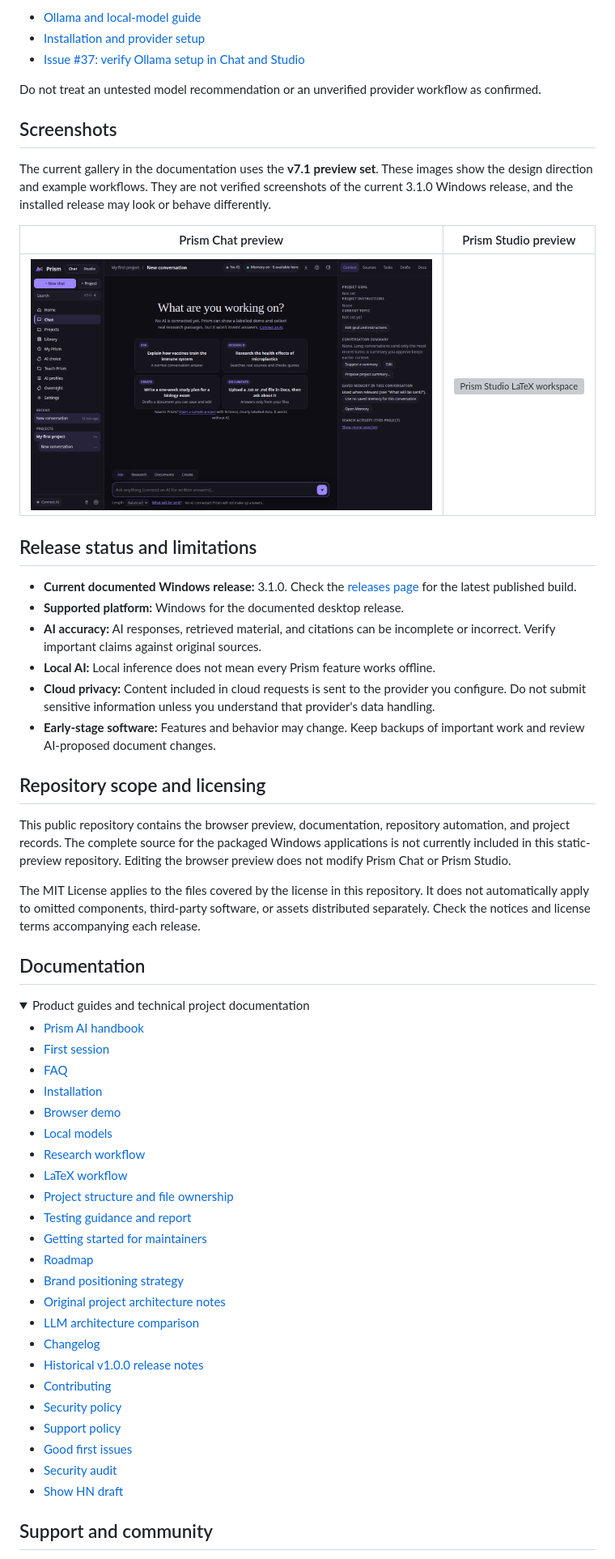
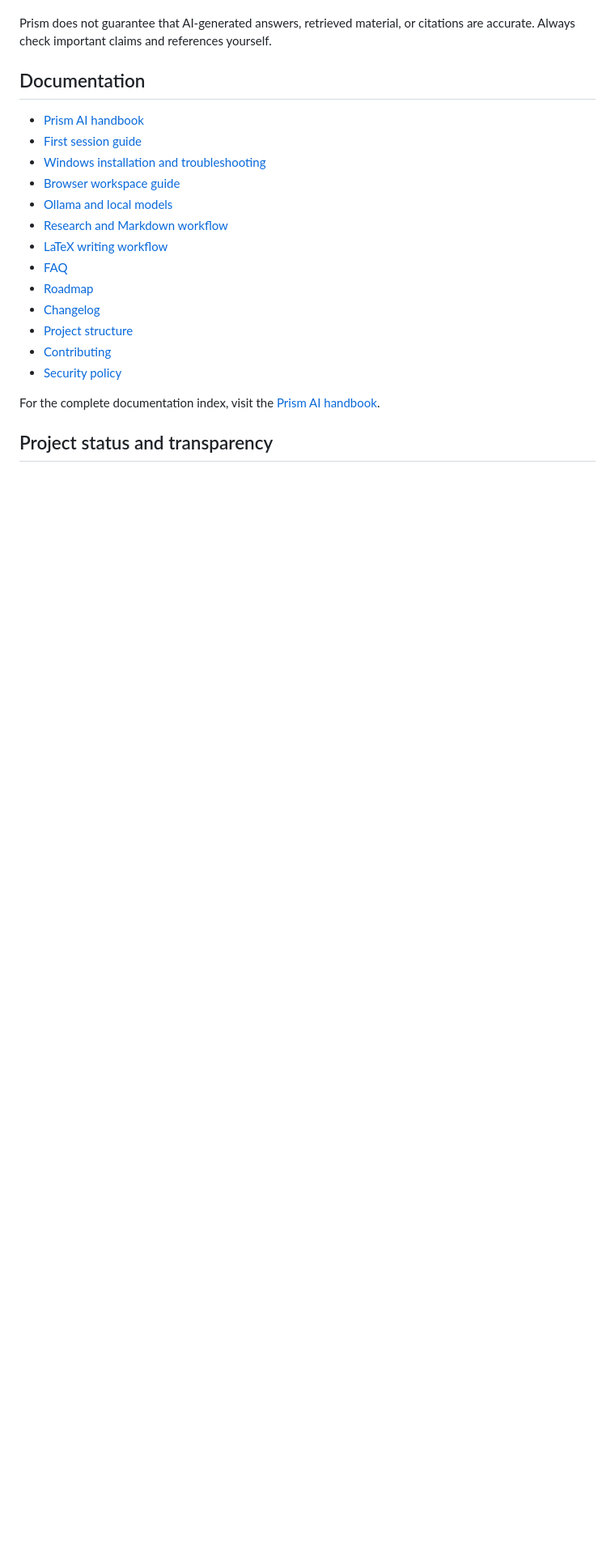
Before and after one commit to DudeSquad999/Prism-Ai, a Markdown page: README.md, the part around one of its changes. Shown at 81% size. GitHub-like rendering; folded sections open; blank space fills up the shorter version; grey boxes are pictures that could not be loaded.

```diff
--- a/README.md
+++ b/README.md
@@ -75,62 +82,22 @@ The v3.1.0 release documentation lists Google Gemini, Anthropic, and OpenAI as c
-- [Ollama and local-model guide](docs/local-models.md)
-- [Installation and provider setup](docs/installation.md)
-- [Issue #37: verify Ollama setup in Chat and Studio](https://github.com/DudeSquad999/Prism-Ai/issues/37)
-
-Do not treat an untested model recommendation or an unverified provider workflow as confirmed.
-
-## Screenshots
-
-The current gallery in the documentation uses the **v7.1 preview set**. These images show the design direction and example workflows. They are not verified screenshots of the current 3.1.0 Windows release, and the installed release may look or behave differently.
-
-| Prism Chat preview | Prism Studio preview |
-|---|---|
-| [![Prism Chat research workspace](docs/screenshots/v71_chat_1440x900_dark.png)](docs/screenshots/v71_chat_1440x900_dark.png) | [![Prism Studio LaTeX workspace](docs/screenshots/v71_studio_1440x900_dark.png)](docs/screenshots/v71_studio_1440x900_dark.png) |
-
-## Release status and limitations
-
-- **Current documented Windows release:** 3.1.0. Check the [releases page](https://github.com/DudeSquad999/Prism-Ai/releases) for the latest published build.
-- **Supported platform:** Windows for the documented desktop release.
-- **AI accuracy:** AI responses, retrieved material, and citations can be incomplete or incorrect. Verify important claims against original sources.
-- **Local AI:** Local inference does not mean every Prism feature works offline.
-- **Cloud privacy:** Content included in cloud requests is sent to the provider you configure. Do not submit sensitive information unless you understand that provider's data handling.
-- **Early-stage software:** Features and behavior may change. Keep backups of important work and review AI-proposed document changes.
-
-## Repository scope and licensing
-
-This public repository contains the browser preview, documentation, repository automation, and project records. The complete source for the packaged Windows applications is not currently included in this static-preview repository. Editing the browser preview does not modify Prism Chat or Prism Studio.
-
-The MIT License applies to the files covered by the license in this repository. It does not automatically apply to omitted components, third-party software, or assets distributed separately. Check the notices and license terms accompanying each release.
+Prism does not guarantee that AI-generated answers, retrieved material, or citations are accurate. Always check important claims and references yourself.
 
 ## Documentation
 
-<details>
-<summary>Product guides and technical project documentation</summary>
-
 - [Prism AI handbook](docs/README.md)
-- [First session](docs/first-session.md)
+- [First session guide](docs/first-session.md)
+- [Windows installation and troubleshooting](docs/installation.md)
+- [Browser workspace guide](docs/browser-demo.md)
+- [Ollama and local models](docs/local-models.md)
+- [Research and Markdown workflow](docs/research-workflow.md)
+- [LaTeX writing workflow](docs/latex-workflow.md)
 - [FAQ](docs/faq.md)
-- [Installation](docs/installation.md)
-- [Browser demo](docs/browser-demo.md)
-- [Local models](docs/local-models.md)
-- [Research workflow](docs/research-workflow.md)
-- [LaTeX workflow](docs/latex-workflow.md)
-- [Project structure and file ownership](docs/PROJECT_STRUCTURE.md)
-- [Testing guidance and report](guides/TESTING.md)
-- [Getting started for maintainers](guides/GETTING_STARTED.md)
 - [Roadmap](project/ROADMAP.md)
-- [Brand positioning strategy](project/BRAND_POSITIONING.md)
-- [Original project architecture notes](project/Prism-Ai-How-I-Want-It-To-Work.md)
-- [LLM architecture comparison](project/How-LLMs-Work-Comparison.md)
 - [Changelog](CHANGELOG.md)
-- [Historical v1.0.0 release notes](docs/releases/v1.0.0.md)
+- [Project structure](docs/PROJECT_STRUCTURE.md)
 - [Contributing](CONTRIBUTING.md)
 - [Security policy](SECURITY.md)
-- [Support policy](docs/support.md)
-- [Good first issues](docs/good-first-issues.md)
-- [Security audit](docs/SECURITY_AUDIT.md)
-- [Show HN draft](docs/SHOW_HN_DRAFT.md)
 
-</details>
+For the complete documentation index, visit the [Prism AI handbook](docs/README.md).
 
-## Support and community
+## Project status and transparency
 
```
Also changed, not shown: other parts of README.md (+75 -54 lines).
